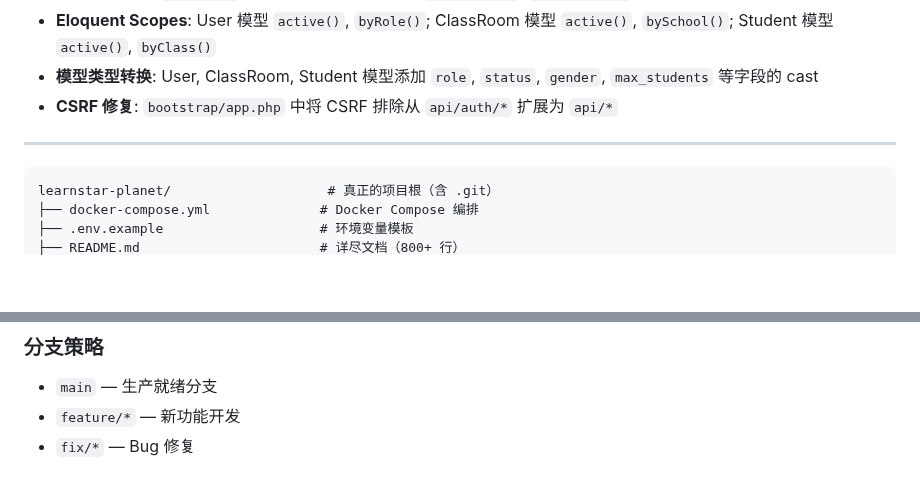
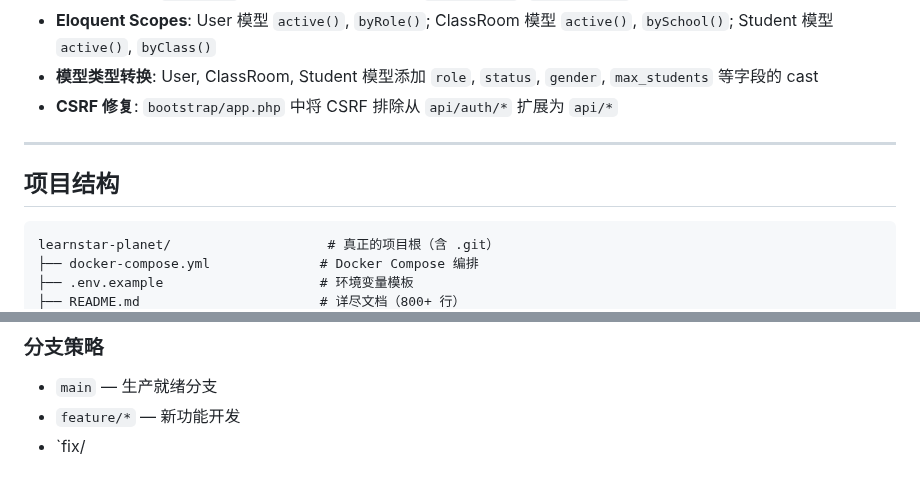
Before and after one commit to RealKiro/learnstar-planet, a Markdown page: CLAUDE.md, 2 parts joined by grey strips. Drawn GitHub-style; blank space fills up the shorter version.

Commit message:
docs: add missing '项目结构' section header to CLAUDE.md

````diff
--- a/CLAUDE.md
+++ b/CLAUDE.md
@@ -58,6 +58,8 @@
 - **CSRF 修复**: `bootstrap/app.php` 中将 CSRF 排除从 `api/auth/*` 扩展为 `api/*`
 
 ---
+
+## 项目结构
 
 ```
 learnstar-planet/                    # 真正的项目根（含 .git）
@@ -228,4 +230,4 @@ learnstar-planet/                    # 真正的项目根（含 .git）
 ### 分支策略
 - `main` — 生产就绪分支
 - `feature/*` — 新功能开发
-- `fix/*` — Bug 修复
+- `fix/
````
